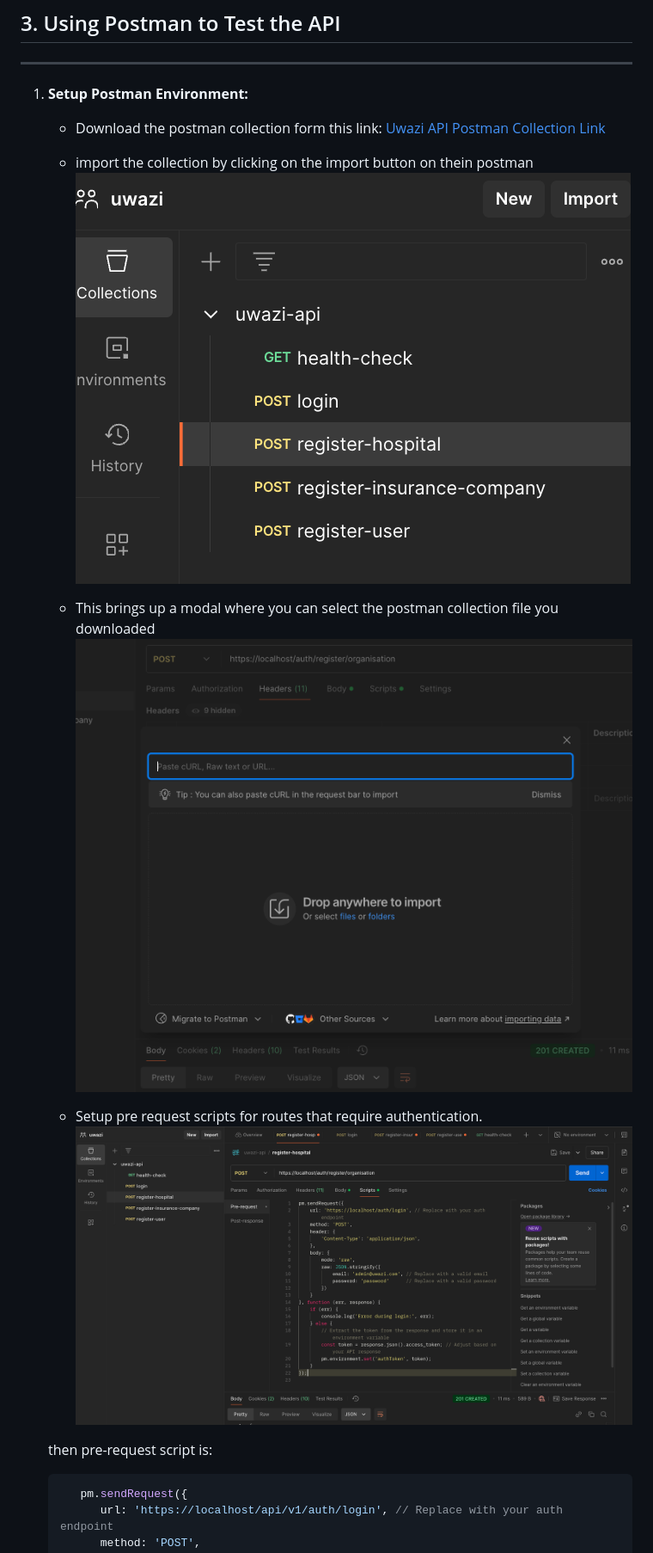
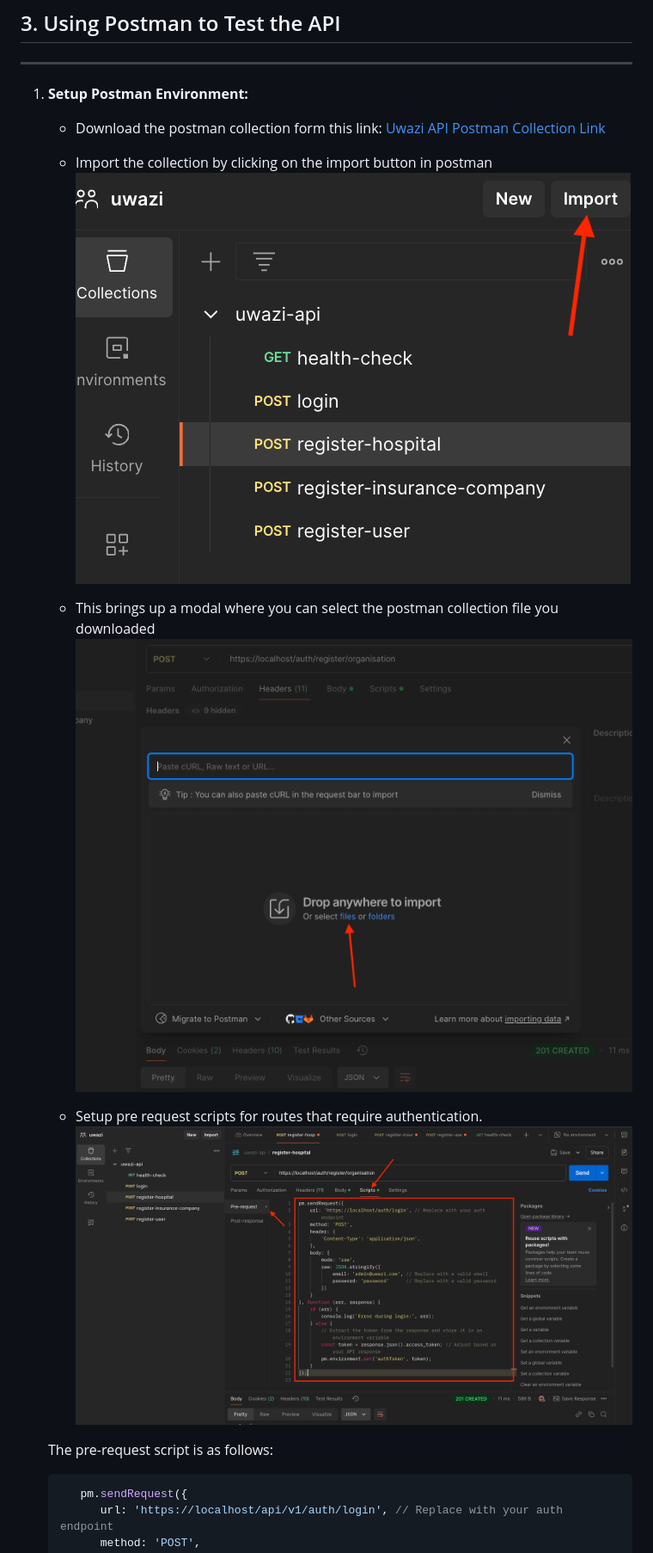
Before and after one commit to wangui77/uwazi-api, a Markdown page: readme.md, the part around the change printed below. Shown: that part at 86% size. GitHub-like rendering; pictures changed too: docs/images/postman-collection-file-select.png, docs/images/postman-import-collection.png, docs/images/postman-pre-request-script.png.

````diff
--- a/readme.md
+++ b/readme.md
@@ -186,7 +186,7 @@ The data seeded is defined in the `.env` or `.env.sample` file under the followi
 1. **Setup Postman Environment:**
    - Download the postman collection form this link: [Uwazi API Postman Collection Link](./docs/postman/uwazi-api.postman_collection.json)
 
-   - import the collection by clicking on the import button on thein postman
+   - Import the collection by clicking on the import button in postman
    ![postman-import-collection.png](./docs/images/postman-import-collection.png)
 
    - This brings up a modal where you can select the postman collection file you downloaded
@@ -195,7 +195,7 @@ The data seeded is defined in the `.env` or `.env.sample` file under the followi
    - Setup pre request scripts for routes that require authentication.
    ![postman-pre-request-script.png](./docs/images/postman-pre-request-script.png)
 
-   then pre-request script is:
+   The pre-request script is as follows:
    ```javascript
       pm.sendRequest({
          url: 'https://localhost/api/v1/auth/login', // Replace with your auth endpoint
````
Also changed, not shown: other parts of readme.md (+19 -21 lines), docs/images/postman-headers.png, 2 other files.
